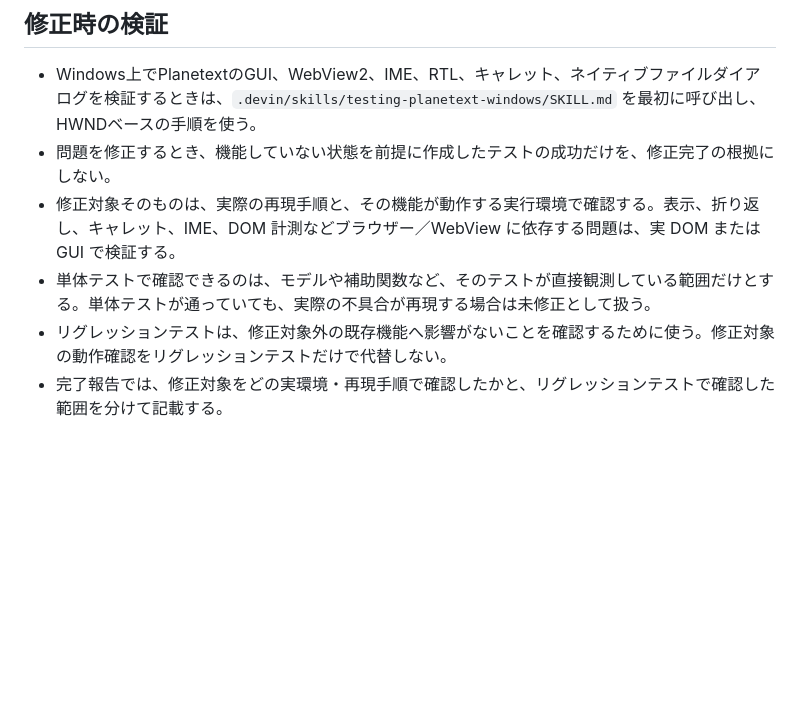
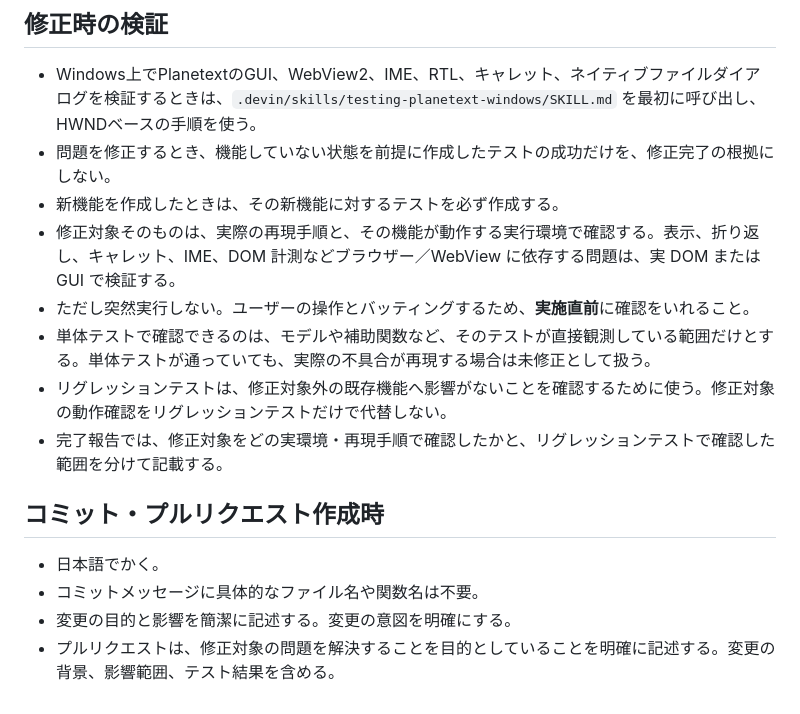
Before and after one commit to Motoyuki-Oya/math-editor, a Markdown page: AGENTS.md, the part around the change. GitHub-like rendering; blank space fills up the shorter version.

Commit message:
検証とPR作成の運用ルールを明確化
新機能には対応するテストを必須とし、GUI検証はユーザー操作と競合しないよう実施直前に確認する。コミットとPRは背景・目的・影響・テスト結果を日本語で簡潔に記述する。

Generated with [Devin](https://devin.ai)

Co-Authored-By: Devin <158243242+devin-ai-integration[bot]@users.noreply.github.com>

```diff
--- a/AGENTS.md
+++ b/AGENTS.md
@@ -56,7 +56,16 @@
 
 - Windows上でPlanetextのGUI、WebView2、IME、RTL、キャレット、ネイティブファイルダイアログを検証するときは、`.devin/skills/testing-planetext-windows/SKILL.md` を最初に呼び出し、HWNDベースの手順を使う。
 - 問題を修正するとき、機能していない状態を前提に作成したテストの成功だけを、修正完了の根拠にしない。
+- 新機能を作成したときは、その新機能に対するテストを必ず作成する。
 - 修正対象そのものは、実際の再現手順と、その機能が動作する実行環境で確認する。表示、折り返し、キャレット、IME、DOM 計測などブラウザー／WebView に依存する問題は、実 DOM または GUI で検証する。
+- ただし突然実行しない。ユーザーの操作とバッティングするため、**実施直前**に確認をいれること。
 - 単体テストで確認できるのは、モデルや補助関数など、そのテストが直接観測している範囲だけとする。単体テストが通っていても、実際の不具合が再現する場合は未修正として扱う。
 - リグレッションテストは、修正対象外の既存機能へ影響がないことを確認するために使う。修正対象の動作確認をリグレッションテストだけで代替しない。
 - 完了報告では、修正対象をどの実環境・再現手順で確認したかと、リグレッションテストで確認した範囲を分けて記載する。
+
+## コミット・プルリクエスト作成時
+
+- 日本語でかく。
+- コミットメッセージに具体的なファイル名や関数名は不要。
+- 変更の目的と影響を簡潔に記述する。変更の意図を明確にする。
+- プルリクエストは、修正対象の問題を解決することを目的としていることを明確に記述する。変更の背景、影響範囲、テスト結果を含める。
```
